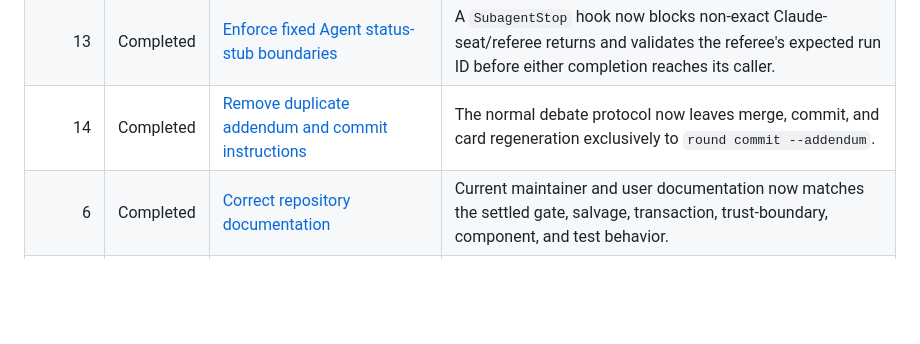
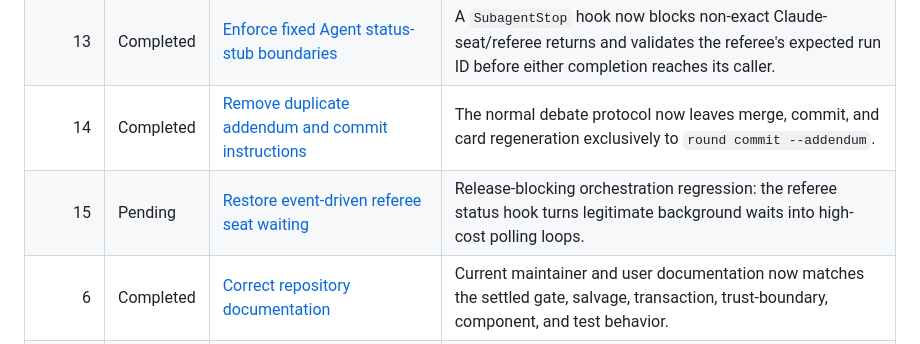
Before and after one commit to kofa73/panel-review, a Markdown page: issues/README.md, the part around the change. Drawn GitHub-style; blank space fills up the shorter version.

Commit message:
registered issue 15: referee falls back to polling, broken by previous SubagentStop change

```diff
--- a/issues/README.md
+++ b/issues/README.md
@@ -19,6 +19,7 @@ Completing an item should update its status here, its issue file, and the corres
 | 5 | Completed | [Establish one source of truth for executable instructions](05-instruction-contract-single-source.md) | Centralized seat contracts, assigned invariant owners, and added semantic consistency checks. |
 | 13 | Completed | [Enforce fixed Agent status-stub boundaries](13-enforce-agent-status-stub-boundaries.md) | A `SubagentStop` hook now blocks non-exact Claude-seat/referee returns and validates the referee's expected run ID before either completion reaches its caller. |
 | 14 | Completed | [Remove duplicate addendum and commit instructions](14-remove-duplicate-addendum-commit-instructions.md) | The normal debate protocol now leaves merge, commit, and card regeneration exclusively to `round commit --addendum`. |
+| 15 | Pending | [Restore event-driven referee seat waiting](15-referee-seat-polling-in-loop.md) | Release-blocking orchestration regression: the referee status hook turns legitimate background waits into high-cost polling loops. |
 | 6 | Completed | [Correct repository documentation](06-repository-documentation-corrections.md) | Current maintainer and user documentation now matches the settled gate, salvage, transaction, trust-boundary, component, and test behavior. |
 | 7 | Completed | [Reconstruct architectural evolution and write qualifying ADRs](07-architecture-evolution-and-adrs.md) | Added an evidence-backed ten-milestone history and seven qualifying accepted ADRs without promoting proposed work. |
 | 8 | Completed | [Remove low-risk implementation and test duplication](08-maintainability-cleanups.md) | Deduplicated byte-sorted sweep lookup and valid debate-test setup without changing behavior. |
```
Also changed, not shown: issues/15-referee-seat-polling-in-loop.md (added, +120 -0 lines).
